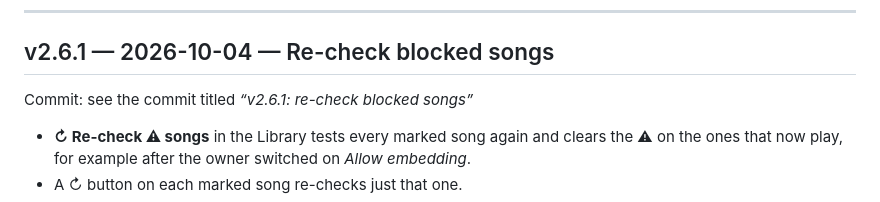
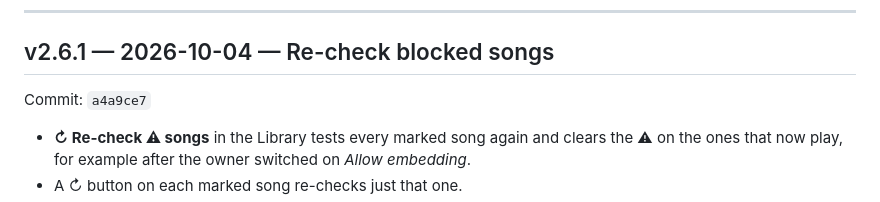
Before and after one commit to ipaynter/ipaynter, a Markdown page: ivan-is-ivan-mixer/CHANGELOG.md, the part around the change. Drawn GitHub-style.

Commit message:
v2.6.1: record release commit in CHANGELOG
Co-Authored-By: Claude Opus 5.5 <noreply@anthropic.com>
Claude-Session: https://claude.ai/code/session_01Gfh156hF7TxwFMpz8cCbRk

```diff
--- a/ivan-is-ivan-mixer/CHANGELOG.md
+++ b/ivan-is-ivan-mixer/CHANGELOG.md
@@ -19,7 +19,7 @@ The format is **MAJOR.MINOR.PATCH**, for example `2.5.0`:
 ---
 
 ## v2.6.1 — 2026-10-04 — Re-check blocked songs
-Commit: see the commit titled *“v2.6.1: re-check blocked songs”*
+Commit: `a4a9ce7`
 - **↻ Re-check ⚠ songs** in the Library tests every marked song again and clears the ⚠ on the ones that now play, for example after the owner switched on *Allow embedding*.
 - A ↻ button on each marked song re-checks just that one.
 - A marked song that plays successfully on a deck clears its own ⚠, and Smart DJ can pick it again.
```
